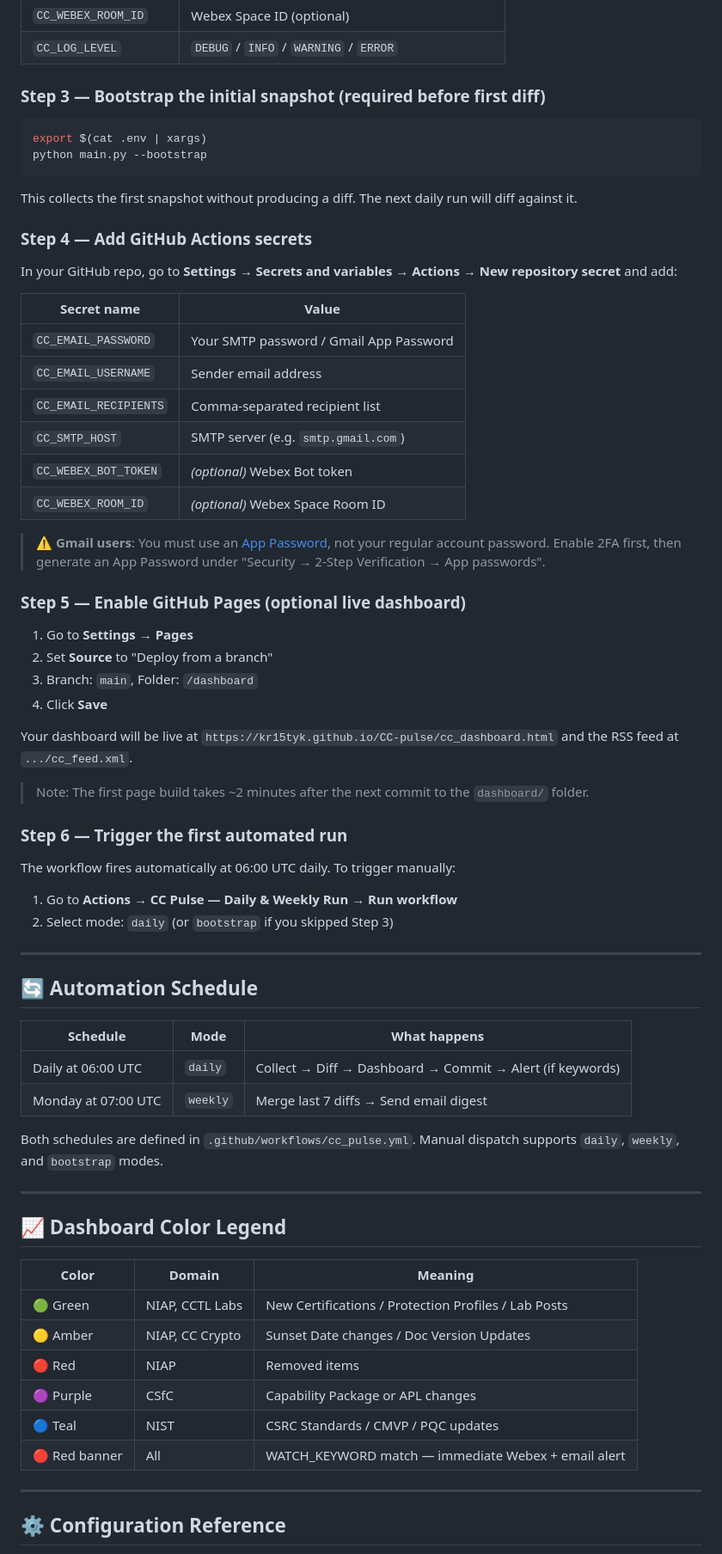
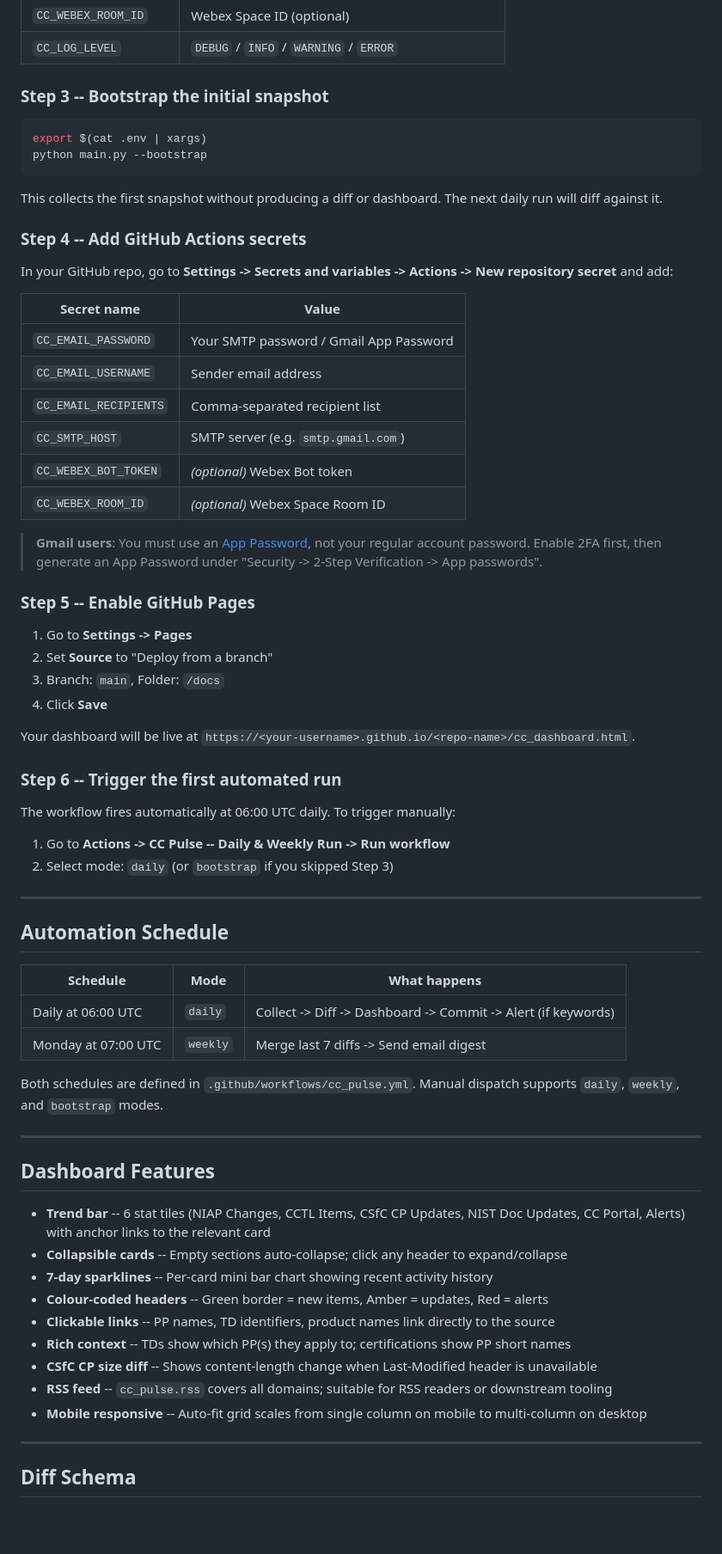
Before and after one commit to kr15tyk/CC-pulse, a Markdown page: README.md, the part around one of its changes. Shown at 86% size. Rendered like a GitHub page; blank space fills up the shorter version.

````diff
--- a/README.md
+++ b/README.md
@@ -106,18 +124,18 @@ Key variables in `.env`:
 | `CC_WEBEX_ROOM_ID` | Webex Space ID (optional) |
 | `CC_LOG_LEVEL` | `DEBUG` / `INFO` / `WARNING` / `ERROR` |
 
-### Step 3 — Bootstrap the initial snapshot (required before first diff)
+### Step 3 -- Bootstrap the initial snapshot
 
 ```bash
 export $(cat .env | xargs)
 python main.py --bootstrap
 ```
 
-This collects the first snapshot without producing a diff. The next daily run will diff against it.
+This collects the first snapshot without producing a diff or dashboard. The next daily run will diff against it.
 
-### Step 4 — Add GitHub Actions secrets
+### Step 4 -- Add GitHub Actions secrets
 
-In your GitHub repo, go to **Settings → Secrets and variables → Actions → New repository secret** and add:
+In your GitHub repo, go to **Settings -> Secrets and variables -> Actions -> New repository secret** and add:
 
 | Secret name | Value |
 |-------------|-------|
@@ -128,51 +146,50 @@ In your GitHub repo, go to **Settings → Secrets and variables → Actions →
 | `CC_WEBEX_BOT_TOKEN` | *(optional)* Webex Bot token |
 | `CC_WEBEX_ROOM_ID` | *(optional)* Webex Space Room ID |
 
-> ⚠️ **Gmail users**: You must use an [App Password](https://support.google.com/accounts/answer/185833), not your regular account password. Enable 2FA first, then generate an App Password under "Security → 2-Step Verification → App passwords".
+> **Gmail users**: You must use an [App Password](https://support.google.com/accounts/answer/185833), not your regular account password. Enable 2FA first, then generate an App Password under "Security -> 2-Step Verification -> App passwords".
 
-### Step 5 — Enable GitHub Pages (optional live dashboard)
+### Step 5 -- Enable GitHub Pages
 
-1. Go to **Settings → Pages**
+1. Go to **Settings -> Pages**
 2. Set **Source** to "Deploy from a branch"
-3. Branch: `main`, Folder: `/dashboard`
+3. Branch: `main`, Folder: `/docs`
 4. Click **Save**
 
-Your dashboard will be live at `https://kr15tyk.github.io/CC-pulse/cc_dashboard.html` and the RSS feed at `.../cc_feed.xml`.
+Your dashboard will be live at `https://<your-username>.github.io/<repo-name>/cc_dashboard.html`.
 
-> Note: The first page build takes ~2 minutes after the next commit to the `dashboard/` folder.
-
-### Step 6 — Trigger the first automated run
+### Step 6 -- Trigger the first automated run
 
 The workflow fires automatically at 06:00 UTC daily. To trigger manually:
 
-1. Go to **Actions → CC Pulse — Daily & Weekly Run → Run workflow**
+1. Go to **Actions -> CC Pulse -- Daily & Weekly Run -> Run workflow**
 2. Select mode: `daily` (or `bootstrap` if you skipped Step 3)
 
 ---
 
-## 🔄 Automation Schedule
+## Automation Schedule
 
 | Schedule | Mode | What happens |
 |----------|------|--------------|
-| Daily at 06:00 UTC | `daily` | Collect → Diff → Dashboard → Commit → Alert (if keywords) |
-| Monday at 07:00 UTC | `weekly` | Merge last 7 diffs → Send email digest |
+| Daily at 06:00 UTC | `daily` | Collect -> Diff -> Dashboard -> Commit -> Alert (if keywords) |
+| Monday at 07:00 UTC | `weekly` | Merge last 7 diffs -> Send email digest |
 
 Both schedules are defined in `.github/workflows/cc_pulse.yml`. Manual dispatch supports `daily`, `weekly`, and `bootstrap` modes.
 
 ---
 
-## 📈 Dashboard Color Legend
+## Dashboard Features
 
-| Color | Domain | Meaning |
-|-------|--------|---------|
-| 🟢 Green | NIAP, CCTL Labs | New Certifications / Protection Profiles / Lab Posts |
-| 🟡 Amber | NIAP, CC Crypto | Sunset Date changes / Doc Version Updates |
-| 🔴 Red | NIAP | Removed items |
-| 🟣 Purple | CSfC | Capability Package or APL changes |
-| 🔵 Teal | NIST | CSRC Standards / CMVP / PQC updates |
-| 🔴 Red banner | All | WATCH_KEYWORD match — immediate Webex + email alert |
+- **Trend bar** -- 6 stat tiles (NIAP Changes, CCTL Items, CSfC CP Updates, NIST Doc Updates, CC Portal, Alerts) with anchor links to the relevant card
+- **Collapsible cards** -- Empty sections auto-collapse; click any header to expand/collapse
+- **7-day sparklines** -- Per-card mini bar chart showing recent activity history
+- **Colour-coded headers** -- Green border = new items, Amber = updates, Red = alerts
+- **Clickable links** -- PP names, TD identifiers, product names link directly to the source
+- **Rich context** -- TDs show which PP(s) they apply to; certifications show PP short names
+- **CSfC CP size diff** -- Shows content-length change when Last-Modified header is unavailable
+- **RSS feed** -- `cc_pulse.rss` covers all domains; suitable for RSS readers or downstream tooling
+- **Mobile responsive** -- Auto-fit grid scales from single column on mobile to multi-column on desktop
 
 ---
 
-## ⚙️ Configuration Reference
+## Diff Schema
 
````
Also changed, not shown: other parts of README.md (+94 -49 lines).
